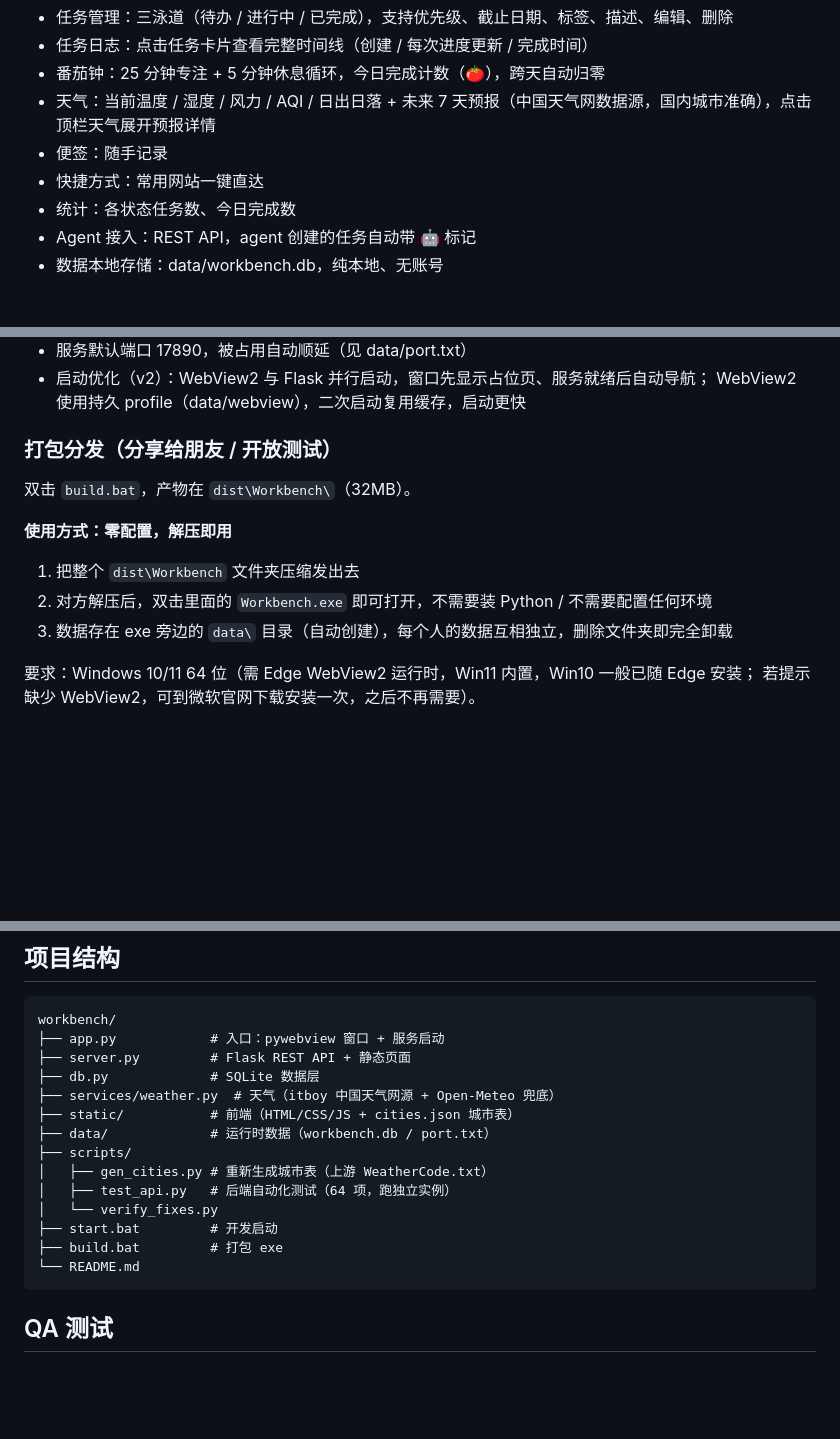
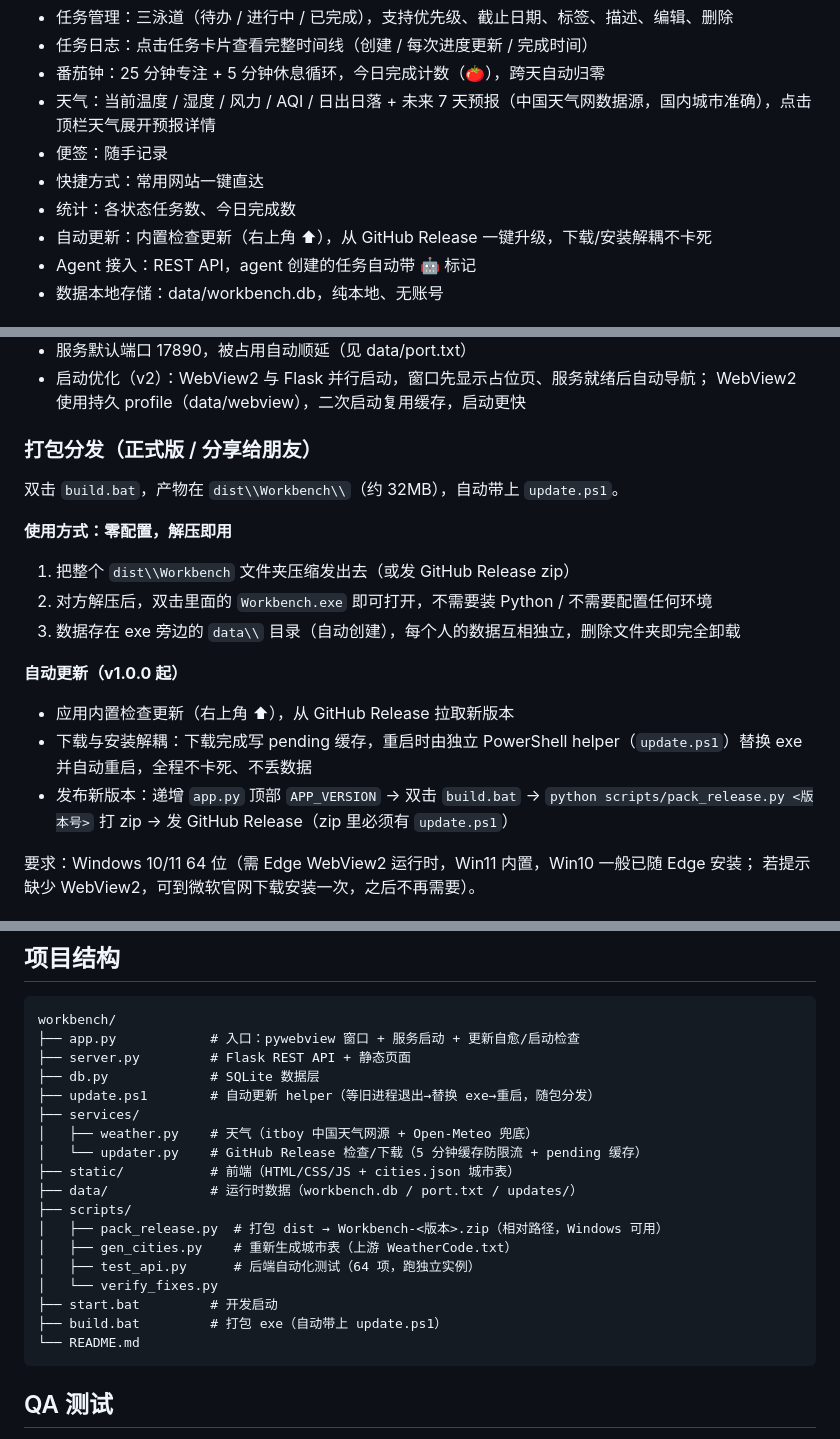
Before and after one commit to sanghaoyang/ShyBoard, a Markdown page: README.md, 3 parts joined by grey strips. Rendered like a GitHub page; blank space fills up the shorter version.

Commit message:
docs: 更新 README/USAGE 描述至 v1.0.0 正式版
- README 功能列表补自动更新
- README 打包分发节改为正式版流程（含自动更新机制说明）
- README 项目结构补 update.ps1 / services/updater.py / scripts/pack_release.py
- USAGE 新增自动更新章节 + 常见问题补更新相关条目
- 仓库 description 补全

````diff
--- a/README.md
+++ b/README.md
@@ -18,6 +18,7 @@
 - 便签：随手记录
 - 快捷方式：常用网站一键直达
 - 统计：各状态任务数、今日完成数
+- 自动更新：内置检查更新（右上角 ⬆），从 GitHub Release 一键升级，下载/安装解耦不卡死
 - Agent 接入：REST API，agent 创建的任务自动带 🤖 标记
 - 数据本地存储：data/workbench.db，纯本地、无账号
 
@@ -38,14 +39,19 @@ start.bat          # 双击即可
 - 启动优化（v2）：WebView2 与 Flask 并行启动，窗口先显示占位页、服务就绪后自动导航；
   WebView2 使用持久 profile（data/webview），二次启动复用缓存，启动更快
 
-### 打包分发（分享给朋友 / 开放测试）
+### 打包分发（正式版 / 分享给朋友）
 
-双击 `build.bat`，产物在 `dist\Workbench\`（32MB）。
+双击 `build.bat`，产物在 `dist\\Workbench\\`（约 32MB），自动带上 `update.ps1`。
 
 **使用方式：零配置，解压即用**
-1. 把整个 `dist\Workbench` 文件夹压缩发出去
+1. 把整个 `dist\\Workbench` 文件夹压缩发出去（或发 GitHub Release zip）
 2. 对方解压后，双击里面的 `Workbench.exe` 即可打开，不需要装 Python / 不需要配置任何环境
-3. 数据存在 exe 旁边的 `data\` 目录（自动创建），每个人的数据互相独立，删除文件夹即完全卸载
+3. 数据存在 exe 旁边的 `data\\` 目录（自动创建），每个人的数据互相独立，删除文件夹即完全卸载
+
+**自动更新（v1.0.0 起）**
+- 应用内置检查更新（右上角 ⬆），从 GitHub Release 拉取新版本
+- 下载与安装解耦：下载完成写 pending 缓存，重启时由独立 PowerShell helper（`update.ps1`）替换 exe 并自动重启，全程不卡死、不丢数据
+- 发布新版本：递增 `app.py` 顶部 `APP_VERSION` → 双击 `build.bat` → `python scripts/pack_release.py <版本号>` 打 zip → 发 GitHub Release（zip 里必须有 `update.ps1`）
 
 要求：Windows 10/11 64 位（需 Edge WebView2 运行时，Win11 内置，Win10 一般已随 Edge 安装；
 若提示缺少 WebView2，可到微软官网下载安装一次，之后不再需要）。
@@ -100,18 +106,22 @@ due_date(YYYY-MM-DD), tags(数组或逗号字符串), source(manual/agent)
 
 ```
 workbench/
-├── app.py            # 入口：pywebview 窗口 + 服务启动
+├── app.py            # 入口：pywebview 窗口 + 服务启动 + 更新自愈/启动检查
 ├── server.py         # Flask REST API + 静态页面
 ├── db.py             # SQLite 数据层
-├── services/weather.py  # 天气（itboy 中国天气网源 + Open-Meteo 兜底）
+├── update.ps1        # 自动更新 helper（等旧进程退出→替换 exe→重启，随包分发）
+├── services/
+│   ├── weather.py    # 天气（itboy 中国天气网源 + Open-Meteo 兜底）
+│   └── updater.py    # GitHub Release 检查/下载（5 分钟缓存防限流 + pending 缓存）
 ├── static/           # 前端（HTML/CSS/JS + cities.json 城市表）
-├── data/             # 运行时数据（workbench.db / port.txt）
+├── data/             # 运行时数据（workbench.db / port.txt / updates/）
 ├── scripts/
-│   ├── gen_cities.py # 重新生成城市表（上游 WeatherCode.txt）
-│   ├── test_api.py   # 后端自动化测试（64 项，跑独立实例）
+│   ├── pack_release.py  # 打包 dist → Workbench-<版本>.zip（相对路径，Windows 可用）
+│   ├── gen_cities.py    # 重新生成城市表（上游 WeatherCode.txt）
+│   ├── test_api.py      # 后端自动化测试（64 项，跑独立实例）
 │   └── verify_fixes.py
 ├── start.bat         # 开发启动
-├── build.bat         # 打包 exe
+├── build.bat         # 打包 exe（自动带上 update.ps1）
 └── README.md
 ```
 
````
Also changed, not shown: USAGE.md (+13 -2 lines).
